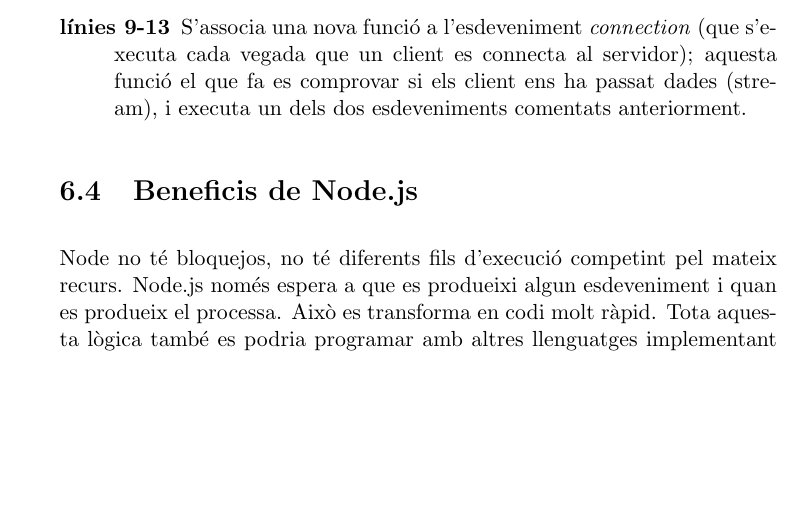
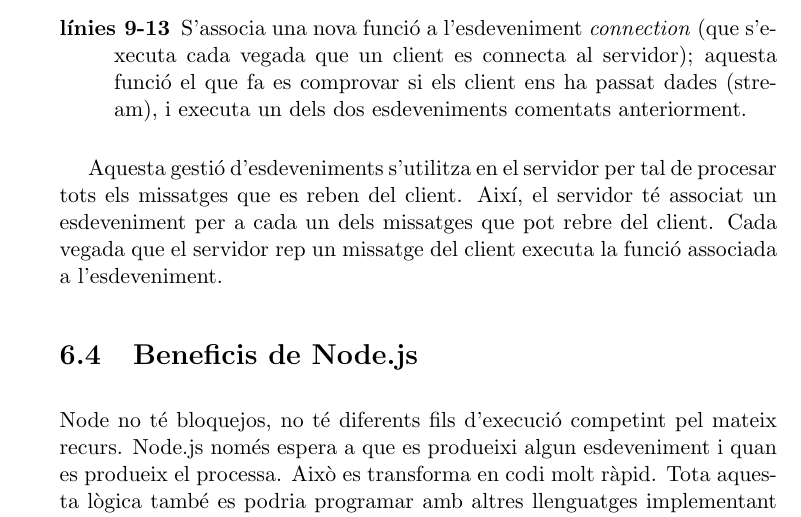
Before and after one commit to pokoli/memory, a LaTeX document (memoria.tex, which reads perque-node-websockets.tex): part of page 49 of 92, cut so that both start at the same text, the shorter picture padded with empty space. Compiled offline with pdfLaTeX.

Commit message:
Explicar gestió de missatges basada en esdeveniments

```diff
--- a/perque-node-websockets.tex
+++ b/perque-node-websockets.tex
@@ -146,6 +146,8 @@
   \item[línies 9-13] {S'associa una nova funció a l'esdeveniment \emph{connection} (que s'executa cada vegada que un client es connecta al servidor); aquesta funció el que fa es comprovar si els client ens ha passat dades (stream), i executa un dels dos esdeveniments comentats anteriorment.}
 \end{description}
 
+Aquesta gestió d'esdeveniments s'utilitza en el servidor per tal de procesar tots els missatges que es reben del client. Així, el servidor té associat un esdeveniment per a cada un dels missatges que pot rebre del client. Cada vegada que el servidor rep un missatge del client executa la funció associada a l'esdeveniment.
+
 \section{Beneficis de Node.js}
 
 Node no té bloquejos, no té diferents fils d'execució competint pel mateix recurs. Node.js només espera a que es produeixi algun esdeveniment i quan es produeix el processa. Això es transforma en codi molt ràpid. Tota aquesta lògica també es podria programar amb altres llenguatges implementant un servidor multifil, encara que seria molt més complicat de programar-ho ja que ens hauríem de preocupar dels problemes relacionats amb la concurrència.
```
Also changed, not shown: 1 other file.
